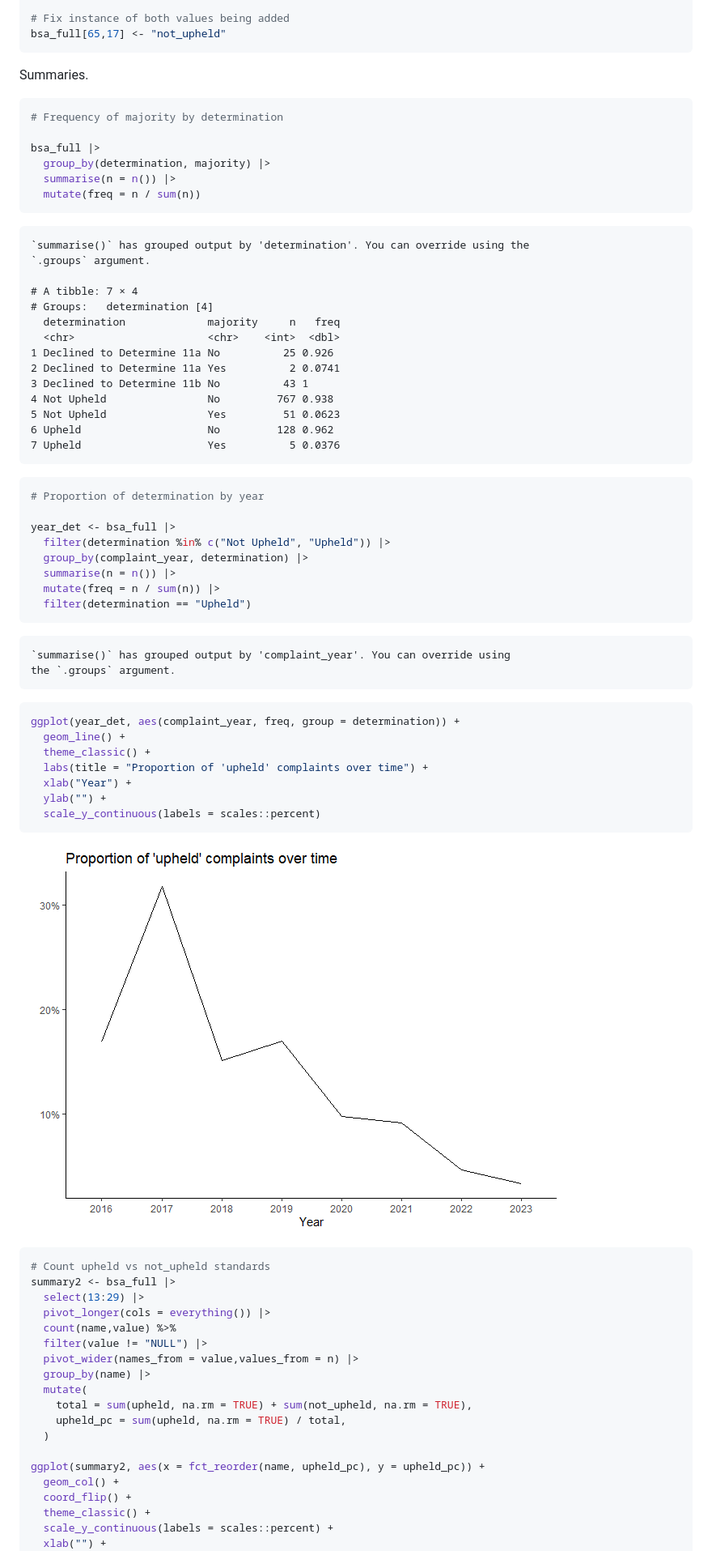
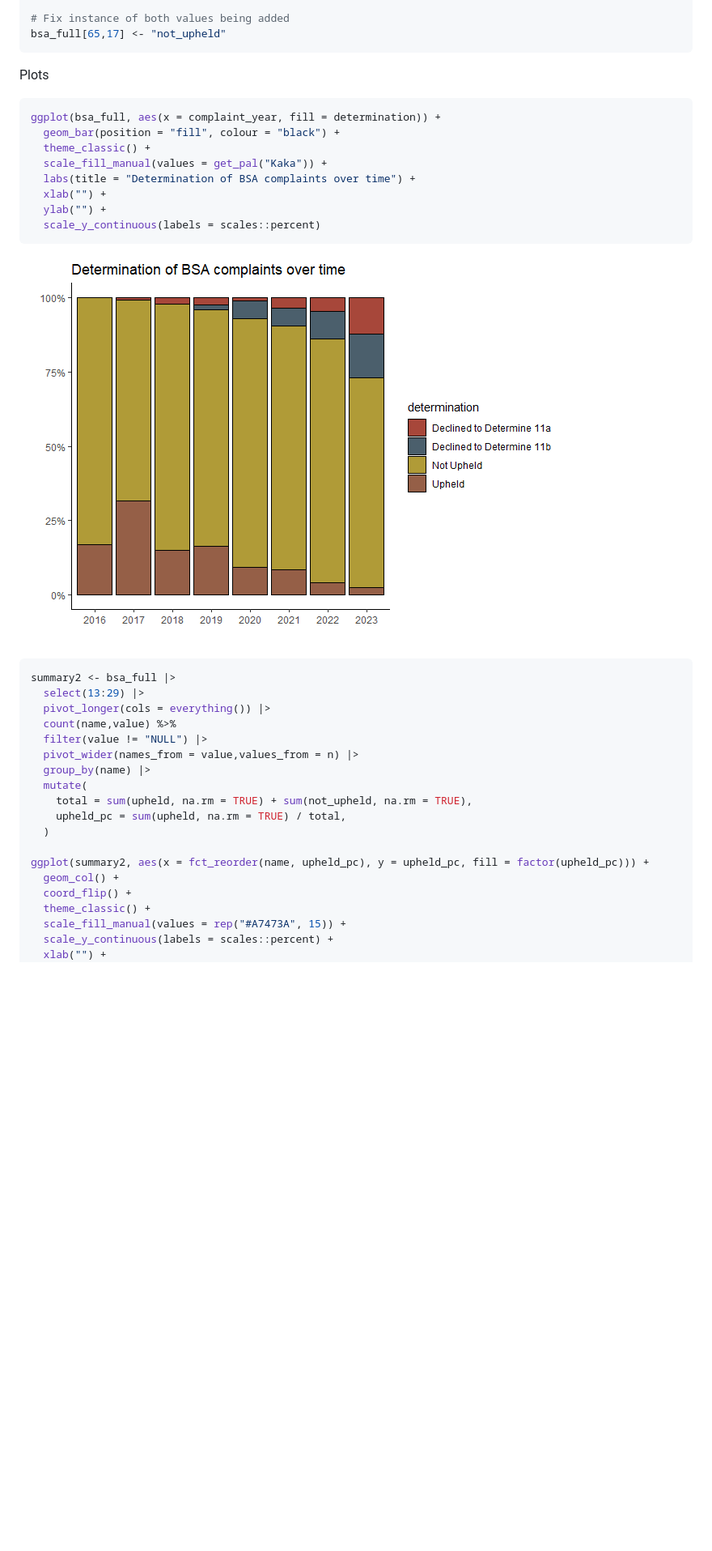
Before and after one commit to tesaunders/bsa, a Markdown page: bsa.md, the part around the change printed below. Shown: that part at 81% size. Drawn GitHub-style; pictures changed too: figs/determination-over-time-1.png (added), figs/upheld-over-time-1.png (deleted); blank space fills up the shorter version.

Commit message:
Deleted plot, made upheld over time, changed plot colours

````diff
--- a/bsa.md
+++ b/bsa.md
@@ -246,60 +247,22 @@ bsa_full <- bsa_full |>
 bsa_full[65,17] <- "not_upheld"
 ```
 
-Summaries.
+Plots
 
 ``` r
-# Frequency of majority by determination
-
-bsa_full |>
-  group_by(determination, majority) |>
-  summarise(n = n()) |>
-  mutate(freq = n / sum(n))
-```
-
-    `summarise()` has grouped output by 'determination'. You can override using the
-    `.groups` argument.
-
-    # A tibble: 7 × 4
-    # Groups:   determination [4]
-      determination             majority     n   freq
-      <chr>                     <chr>    <int>  <dbl>
-    1 Declined to Determine 11a No          25 0.926
-    2 Declined to Determine 11a Yes          2 0.0741
-    3 Declined to Determine 11b No          43 1
-    4 Not Upheld                No         767 0.938
-    5 Not Upheld                Yes         51 0.0623
-    6 Upheld                    No         128 0.962
-    7 Upheld                    Yes          5 0.0376
-
-``` r
-# Proportion of determination by year
-
-year_det <- bsa_full |>
-  filter(determination %in% c("Not Upheld", "Upheld")) |>
-  group_by(complaint_year, determination) |>
-  summarise(n = n()) |>
-  mutate(freq = n / sum(n)) |>
-  filter(determination == "Upheld")
-```
-
-    `summarise()` has grouped output by 'complaint_year'. You can override using
-    the `.groups` argument.
-
-``` r
-ggplot(year_det, aes(complaint_year, freq, group = determination)) +
-  geom_line() +
+ggplot(bsa_full, aes(x = complaint_year, fill = determination)) +
+  geom_bar(position = "fill", colour = "black") +
   theme_classic() +
-  labs(title = "Proportion of 'upheld' complaints over time") +
-  xlab("Year") +
+  scale_fill_manual(values = get_pal("Kaka")) +
+  labs(title = "Determination of BSA complaints over time") +
+  xlab("") +
   ylab("") +
   scale_y_continuous(labels = scales::percent)
 ```
 
-![](figs/upheld-over-time-1.png)
+![](figs/determination-over-time-1.png)
 
 ``` r
-# Count upheld vs not_upheld standards
 summary2 <- bsa_full |>
   select(13:29) |>
   pivot_longer(cols = everything()) |>
@@ -312,10 +275,11 @@ summary2 <- bsa_full |>
     upheld_pc = sum(upheld, na.rm = TRUE) / total,
   )
 
-ggplot(summary2, aes(x = fct_reorder(name, upheld_pc), y = upheld_pc)) +
+ggplot(summary2, aes(x = fct_reorder(name, upheld_pc), y = upheld_pc, fill = factor(upheld_pc))) +
   geom_col() +
   coord_flip() +
   theme_classic() +
+  scale_fill_manual(values = rep("#A7473A", 15)) +
   scale_y_continuous(labels = scales::percent) +
   xlab("") +
   ylab("") +
````
Also changed, not shown: other parts of bsa.md (+7 -2 lines), figs/upheld-by-standard-1.png, 1 other file.
